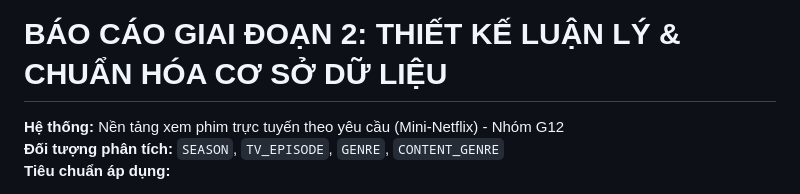
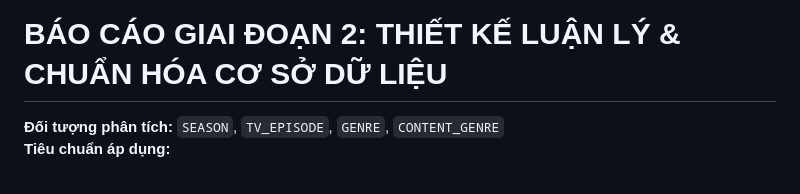
Before and after one commit to phantomt2/csdl_G12, a Markdown page: phase2_season_episode_genre.md, the part around the change. GitHub-like rendering.

```diff
--- a/phase2_season_episode_genre.md
+++ b/phase2_season_episode_genre.md
@@ -1,5 +1,4 @@
 # BÁO CÁO GIAI ĐOẠN 2: THIẾT KẾ LUẬN LÝ & CHUẨN HÓA CƠ SỞ DỮ LIỆU
-**Hệ thống:** Nền tảng xem phim trực tuyến theo yêu cầu (Mini-Netflix) - Nhóm G12
 **Đối tượng phân tích:** `SEASON`, `TV_EPISODE`, `GENRE`, `CONTENT_GENRE`
 **Tiêu chuẩn áp dụng:**
 - Thiết kế luận lý: ISO/IEC 19505 (Relational Mapping)
```
